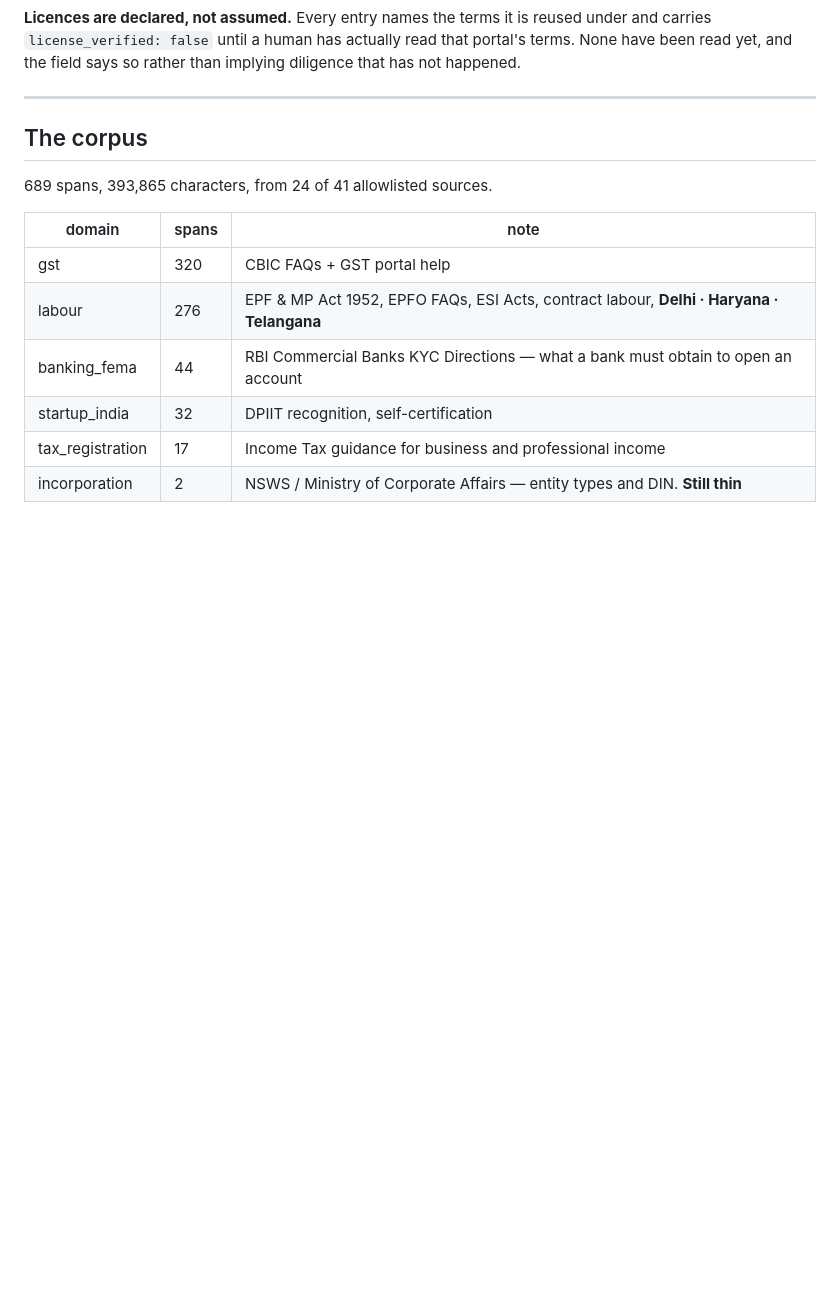
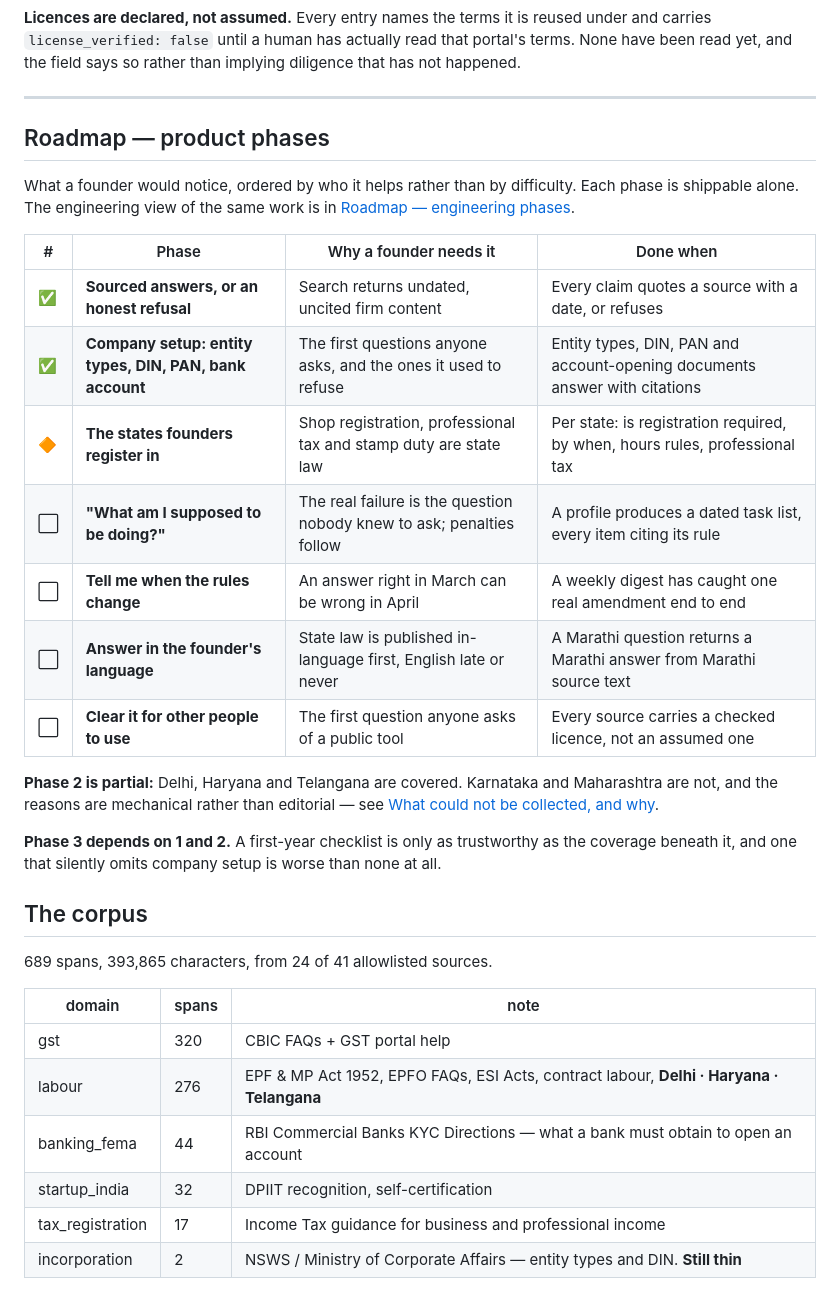
Before and after one commit to Rijutapatil/founder-desk, a Markdown page: README.md, the part around the change. Drawn GitHub-style; blank space fills up the shorter version.

Commit message:
docs(readme): add the product-phase roadmap
Phases as a founder would recognise them: the capability, why it is needed, and
what counts as done. Ordered by who it helps rather than by how hard it is, so
the sequencing argument is visible - phase 3 needs 1 and 2 finished before a
first-year checklist is honest.

Marks phase 2 partial rather than done: three states covered, two blocked for
mechanical reasons already documented further down.

Co-Authored-By: Claude Opus 5 <noreply@anthropic.com>

```diff
--- a/README.md
+++ b/README.md
@@ -244,6 +244,30 @@ portal's terms. None have been read yet, and the field says so rather than
 implying diligence that has not happened.
 
 ---
+
+## Roadmap — product phases
+
+What a founder would notice, ordered by who it helps rather than by difficulty.
+Each phase is shippable alone. The engineering view of the same work is in
+[Roadmap — engineering phases](#roadmap--engineering-phases).
+
+| # | Phase | Why a founder needs it | Done when |
+|---|---|---|---|
+| ✅ | **Sourced answers, or an honest refusal** | Search returns undated, uncited firm content | Every claim quotes a source with a date, or refuses |
+| ✅ | **Company setup: entity types, DIN, PAN, bank account** | The first questions anyone asks, and the ones it used to refuse | Entity types, DIN, PAN and account-opening documents answer with citations |
+| 🔶 | **The states founders register in** | Shop registration, professional tax and stamp duty are state law | Per state: is registration required, by when, hours rules, professional tax |
+| ⬜ | **"What am I supposed to be doing?"** | The real failure is the question nobody knew to ask; penalties follow | A profile produces a dated task list, every item citing its rule |
+| ⬜ | **Tell me when the rules change** | An answer right in March can be wrong in April | A weekly digest has caught one real amendment end to end |
+| ⬜ | **Answer in the founder's language** | State law is published in-language first, English late or never | A Marathi question returns a Marathi answer from Marathi source text |
+| ⬜ | **Clear it for other people to use** | The first question anyone asks of a public tool | Every source carries a checked licence, not an assumed one |
+
+**Phase 2 is partial:** Delhi, Haryana and Telangana are covered. Karnataka and
+Maharashtra are not, and the reasons are mechanical rather than editorial — see
+[What could not be collected, and why](#what-could-not-be-collected-and-why).
+
+**Phase 3 depends on 1 and 2.** A first-year checklist is only as trustworthy as
+the coverage beneath it, and one that silently omits company setup is worse than
+none at all.
 
 ## The corpus
 
```
